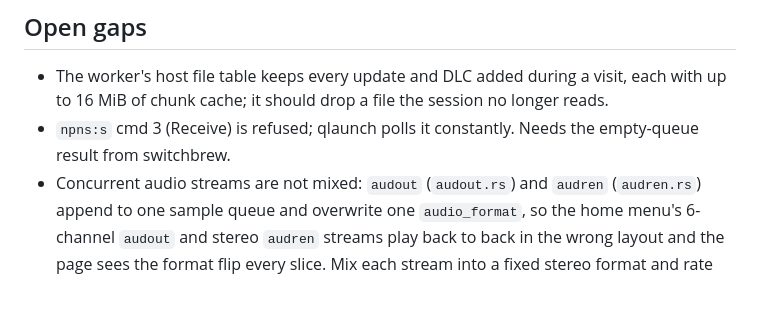
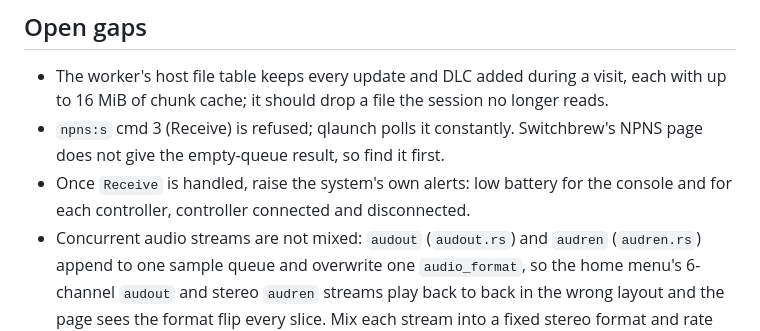
Before and after one commit to CuteTenshii/Switch-Wasm, a Markdown page: TODO.md, the part around the change. Drawn GitHub-style; blank space fills up the shorter version.

Commit message:
docs(todo): plan npns receive, then battery and controller alerts

```diff
--- a/TODO.md
+++ b/TODO.md
@@ -25,7 +25,8 @@ Each stage builds, passes `make test` and clippy, keeps every title in `docs/pro
 ## Open gaps
 
 - The worker's host file table keeps every update and DLC added during a visit, each with up to 16 MiB of chunk cache; it should drop a file the session no longer reads.
-- `npns:s` cmd 3 (Receive) is refused; qlaunch polls it constantly. Needs the empty-queue result from switchbrew.
+- `npns:s` cmd 3 (Receive) is refused; qlaunch polls it constantly. Switchbrew's NPNS page does not give the empty-queue result, so find it first.
+- Once `Receive` is handled, raise the system's own alerts: low battery for the console and for each controller, controller connected and disconnected.
 - Concurrent audio streams are not mixed: `audout` (`audout.rs`) and `audren` (`audren.rs`) append to one sample queue and overwrite one `audio_format`, so the home menu's 6-channel `audout` and stereo `audren` streams play back to back in the wrong layout and the page sees the format flip every slice. Mix each stream into a fixed stereo format and rate before queueing.
 - `ssl:s` cmd 5 is stubbed and the `ssl:s` name is not routed like `ssl`.
 - Guest output since the last drain is lost when the run loop dies on a trap or panic, or the session is recycled mid-run (`web/main/runloop.ts` catch path, `recycleSession`).
```
